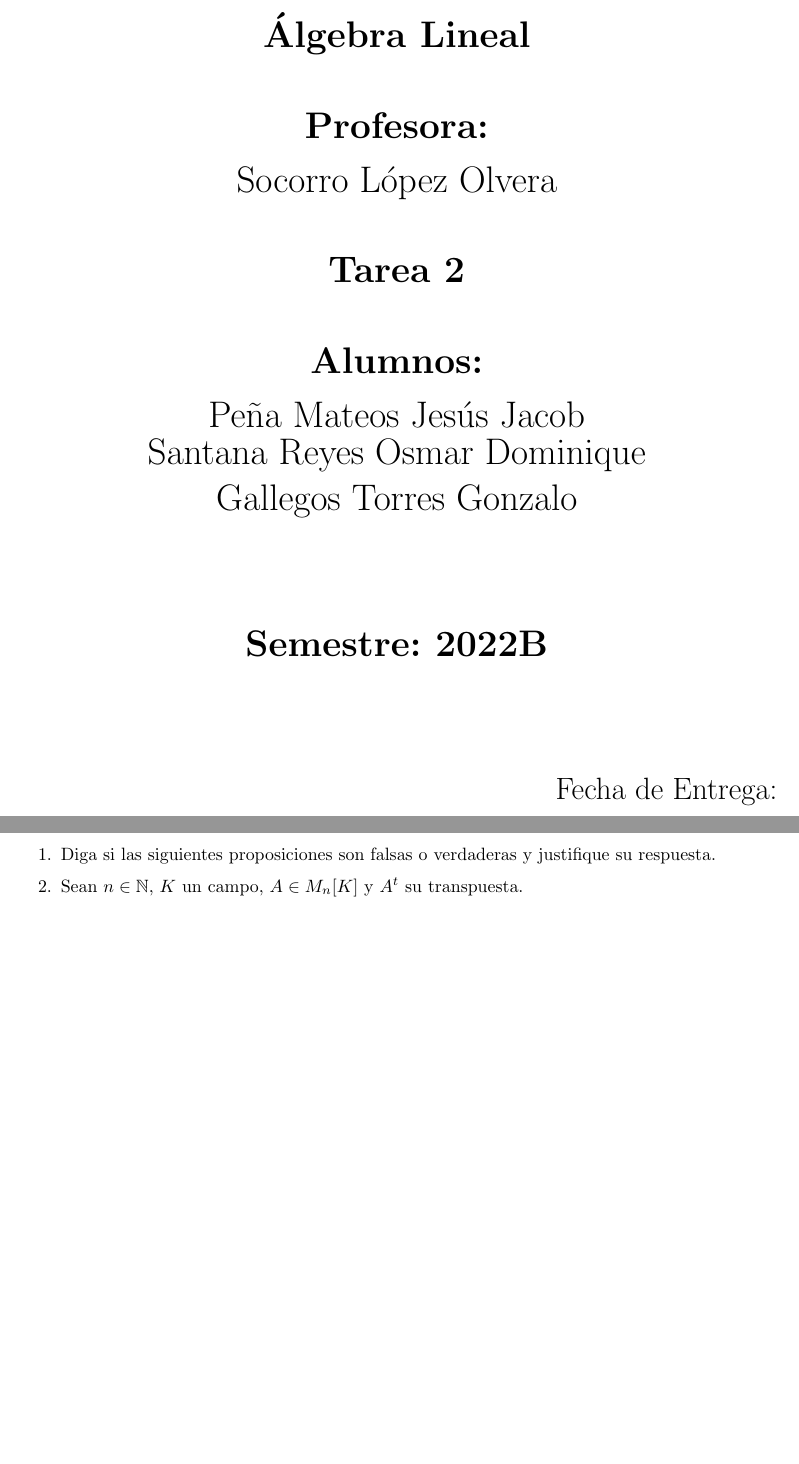
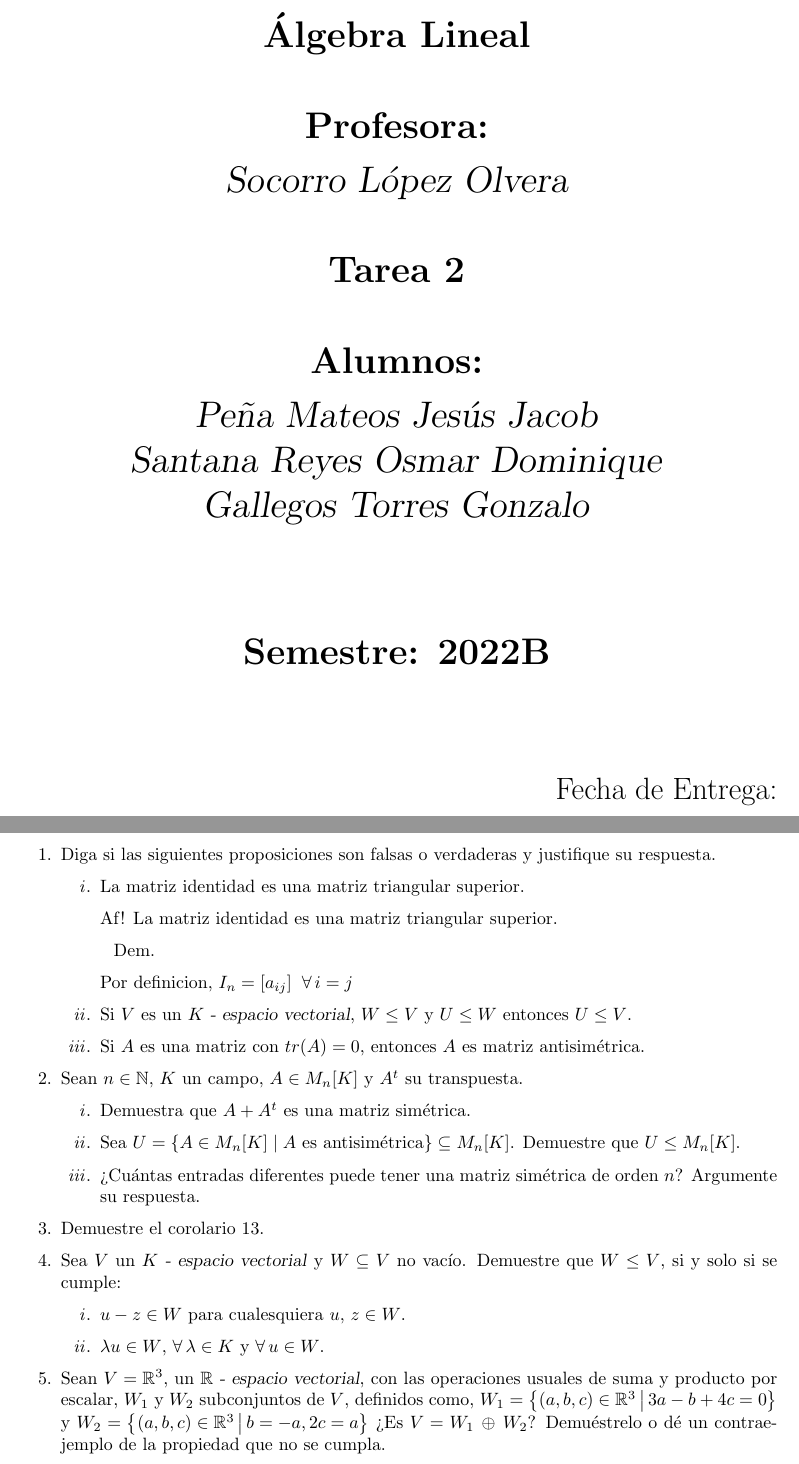
Before and after one commit to OsmarSantana369/Algebra, a LaTeX problem sheet (Tarea 2/Tarea_2.tex): two parts of pages 1 and 2 of 2, joined at a grey line, cut so that both start at the same text, the shorter picture padded with empty space. Compiled offline with pdfLaTeX.

Commit message:
Ejercicios escritos

```diff
--- a/Tarea 2/Tarea_2.tex
+++ b/Tarea 2/Tarea_2.tex
@@ -1,10 +1,13 @@
 \documentclass[fleqn]{article}
 \usepackage{amsmath, amssymb}
-\usepackage[spanish]{babel}
+\usepackage[spanish, english]{babel}
 \usepackage{parskip}
 \usepackage[a4paper, margin=3cm]{geometry}
+\renewcommand{\theenumii}{\textit{\roman{enumii}}}   %Redefinir los simbolos de lista con minúsculas romana, (es necesario cargar el idioma inglés)
+\renewcommand{\labelenumii}{{\theenumii}.}   %Poner un punto despúes del símbolo de lista
 
 \begin{document}
+    %Portada
     \begin{titlepage}
         \centering
         {\Huge \textbf{Universidad Autónoma del Estado de México}\par}
@@ -21,7 +24,7 @@
 
         {\huge \textbf{Profesora:}\par}
         \vspace{0.3cm}
-        {\huge Socorro López Olvera}\par
+        {\huge \textsl{Socorro López Olvera}}\par
         \vspace{0.7cm}
 
         {\huge \textbf{Tarea 2}\par}
@@ -29,9 +32,10 @@
 
         {\huge \textbf{Alumnos:}\par}
         \vspace{0.3cm}
-        {\huge Peña Mateos Jesús Jacob}\par
-        {\huge Santana Reyes Osmar Dominique}\par
-        {\huge Gallegos Torres Gonzalo}\par
+        {\huge \textsl{Peña Mateos Jesús Jacob}}\par
+        \vspace{1.5mm}
+        {\huge \textsl{Santana Reyes Osmar Dominique}}\par
+        {\huge \textsl{Gallegos Torres Gonzalo}}\par
         \vspace{1.8cm}
 
         {\huge \textbf{Semestre: 2022B}\par}
@@ -41,8 +45,56 @@
     \end{titlepage}
 
     \begin{enumerate}
+        %Ejercicio 1
         \item Diga si las siguientes proposiciones son falsas o verdaderas y justifique su respuesta.
+
+        \begin{enumerate}
+            %Inciso i
+            \item La matriz identidad es una matriz triangular superior. \par
+            Af! La matriz identidad es una matriz triangular superior. \par
+            \hspace{2.7mm}Dem.\par
+            Por definicion, $ I_n = [a_{ij}] \;\; \forall \, i = j $
+
+
+
+            %Inciso ii
+            \item Si $ V $ es un $ K $ \textsl{- espacio vectorial}, $ W \leq V $ y $ U \leq W $ entonces $ U \leq V $.
+
+            %Inciso iii
+            \item Si $ A $ es una matriz con $ tr(A) = 0 $, entonces $ A $ es matriz antisimétrica.
+        \end{enumerate}
+
+        %Ejercicio 2
         \item Sean $ n \in \mathbb{N} $, $ K $ un campo, $ A \in M_n[K] $ y $ A^t $ su transpuesta.
+
+        \begin{enumerate}
+            %Inciso i
+            \item Demuestra que $ A + A^t $ es una matriz simétrica.
+
+            %Inciso ii
+            \item Sea $ U = \left \{A \in M_n [K] \; \middle \arrowvert \; A \text{ es antisimétrica} \right \} \subseteq M_n [K] $. Demuestre que $ U \leq M_n[K] $.
+
+            %Inciso iii
+            \item ¿Cuántas entradas diferentes puede tener una matriz simétrica de orden $ n $? Argumente su respuesta.
+        \end{enumerate}
+
+        %Ejercicio 3
+        \item Demuestre el corolario 13.
+
+        %Ejercicio 4
+        \item Sea $ V $ un $ K $ \textsl{- espacio vectorial} y $ W \subseteq V $ no vacío. Demuestre que $ W \leq V $, si y solo si se cumple:
+
+        \begin{enumerate}
+            %Inciso i
+            \item $ u - z \in W $ para cualesquiera $ u, \, z \in W $.
+
+            %Inciso ii
+            \item $ \lambda u \in W $, $ \forall \, \lambda \in K $ y $ \forall \, u \in W $.
+        \end{enumerate}
+
+        %Ejercicio 5
+        \item Sean $ V = \mathbb{R}^3 $, un $ \mathbb{R} $ \textsl{- espacio vectorial}, con las operaciones usuales de suma y producto por escalar, $ W_1 $ y $ W_2 $ subconjuntos de $ V $, definidos como, $ W_1 = \left \{(a,b,c) \in \mathbb{R}^3 \middle \arrowvert 3a-b+4c=0 \right \} $ y $ W_2 = \left \{(a,b,c) \in \mathbb{R}^3 \middle \arrowvert b=-a, 2c=a \right \} $ ¿Es $ V = W_1 \, \oplus \, W_2 $? Demuéstrelo o dé un contraejemplo de la propiedad que no se cumpla.
+
     \end{enumerate}
 
 \end{document}
```
Also changed, not shown: 6 other files.
